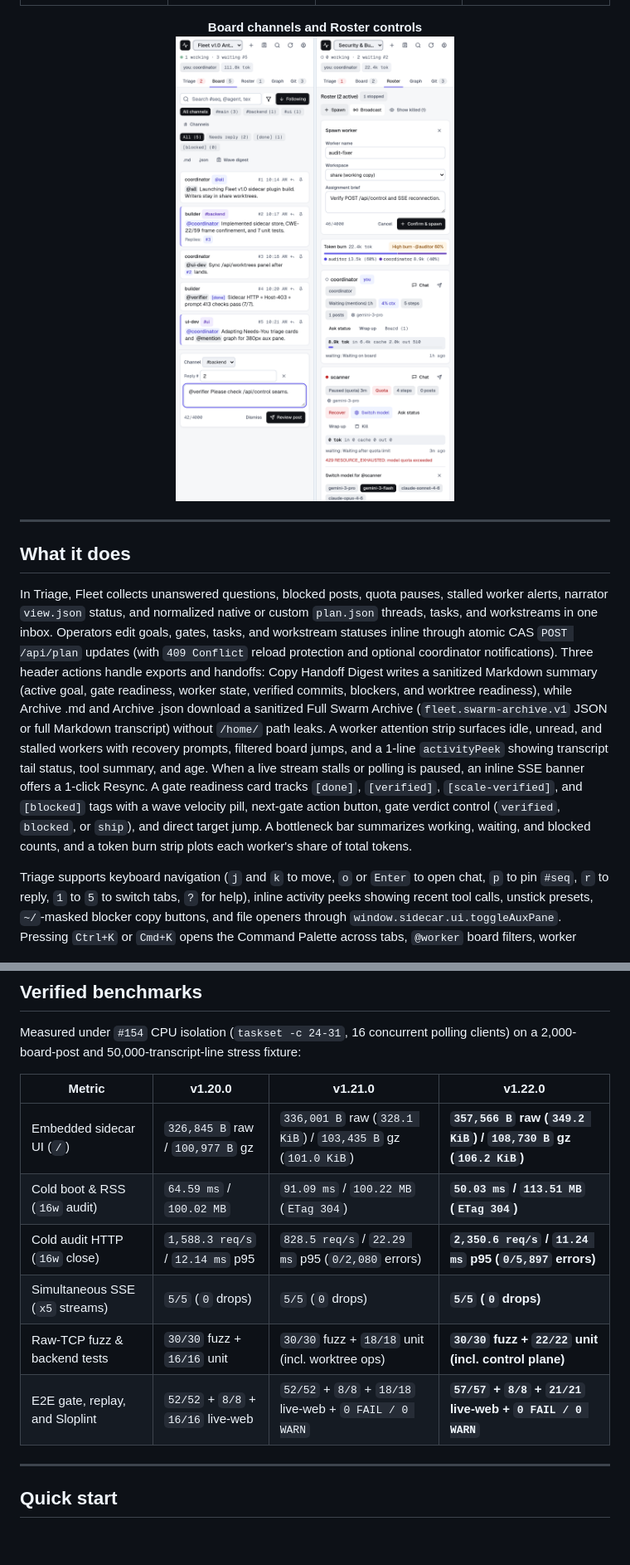
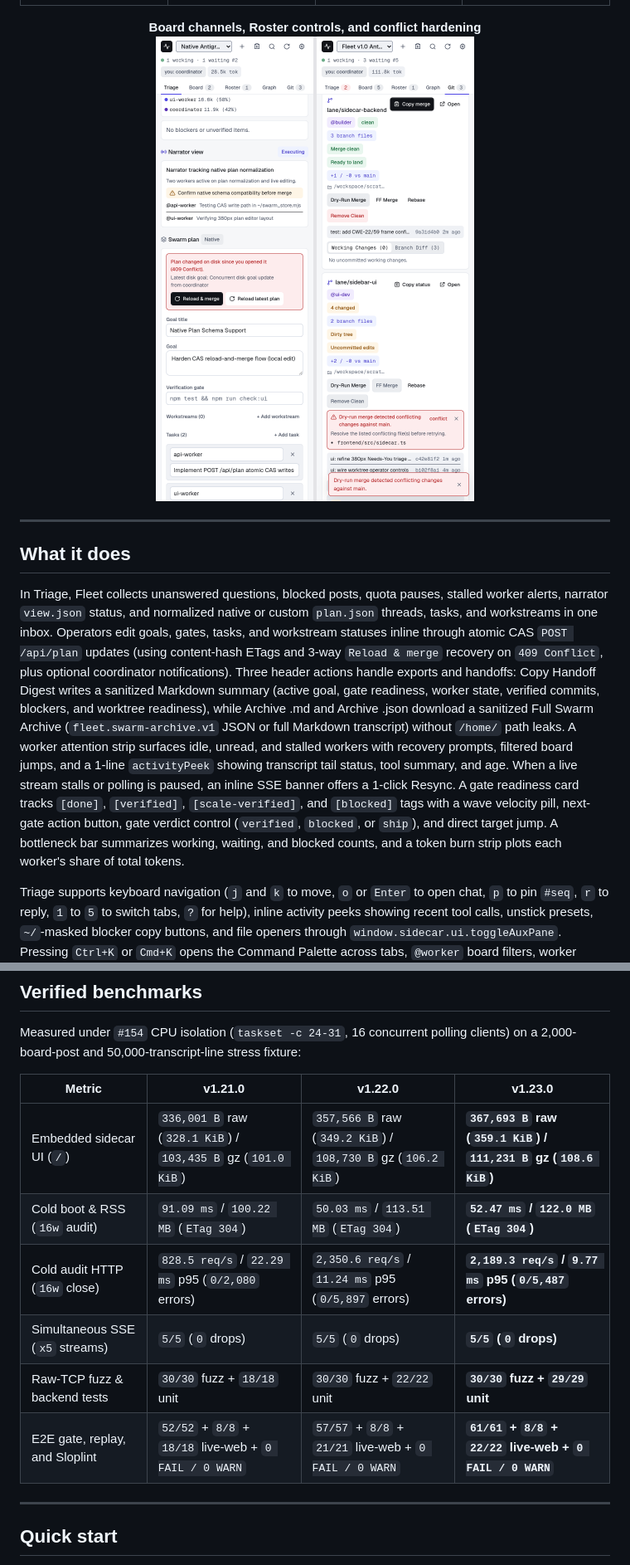
Before and after one commit to cayleb-james2008/dsh-fleet, a Markdown page: README.md, 2 parts joined by grey strips. Shown at 83% size. Drawn GitHub-style; pictures changed too: docs/screenshots/hardening-light.png (added); blank space fills up the shorter version.

Commit message:
chore(release): integrate Cycle 2 Wave H1 hardening and bump Fleet to v1.23.0

```diff
--- a/README.md
+++ b/README.md
@@ -64,11 +64,11 @@ Fleet lays out cleanly from a `340px` to `380px` auxiliary sidebar up to `1440px
 </table>
 
 <p align="center">
-  <strong>Board channels and Roster controls</strong><br />
+  <strong>Board channels, Roster controls, and conflict hardening</strong><br />
   <picture>
-    <source media="(prefers-color-scheme: dark)" srcset="docs/screenshots/control-dark.png" />
-    <source media="(prefers-color-scheme: light)" srcset="docs/screenshots/control-light.png" />
-    <img alt="Fleet Board channel tabs, sticky composer, and Roster spawn and model controls" src="docs/screenshots/control-light.png" width="520" />
+    <source media="(prefers-color-scheme: dark)" srcset="docs/screenshots/hardening-dark.png" />
+    <source media="(prefers-color-scheme: light)" srcset="docs/screenshots/hardening-light.png" />
+    <img alt="Fleet Triage 409 Reload and merge plan editor alongside Git worktree dry-run conflict alerts" src="docs/screenshots/hardening-light.png" width="520" />
   </picture>
 </p>
 
@@ -76,7 +76,7 @@ Fleet lays out cleanly from a `340px` to `380px` auxiliary sidebar up to `1440px
 
 ## What it does
 
-In Triage, Fleet collects unanswered questions, blocked posts, quota pauses, stalled worker alerts, narrator `view.json` status, and normalized native or custom `plan.json` threads, tasks, and workstreams in one inbox. Operators edit goals, gates, tasks, and workstream statuses inline through atomic CAS `POST /api/plan` updates (with `409 Conflict` reload protection and optional coordinator notifications). Three header actions handle exports and handoffs: Copy Handoff Digest writes a sanitized Markdown summary (active goal, gate readiness, worker state, verified commits, blockers, and worktree readiness), while Archive .md and Archive .json download a sanitized Full Swarm Archive (`fleet.swarm-archive.v1` JSON or full Markdown transcript) without `/home/` path leaks. A worker attention strip surfaces idle, unread, and stalled workers with recovery prompts, filtered board jumps, and a 1-line `activityPeek` showing transcript tail status, tool summary, and age. When a live stream stalls or polling is paused, an inline SSE banner offers a 1-click Resync. A gate readiness card tracks `[done]`, `[verified]`, `[scale-verified]`, and `[blocked]` tags with a wave velocity pill, next-gate action button, gate verdict control (`verified`, `blocked`, or `ship`), and direct target jump. A bottleneck bar summarizes working, waiting, and blocked counts, and a token burn strip plots each worker's share of total tokens.
+In Triage, Fleet collects unanswered questions, blocked posts, quota pauses, stalled worker alerts, narrator `view.json` status, and normalized native or custom `plan.json` threads, tasks, and workstreams in one inbox. Operators edit goals, gates, tasks, and workstream statuses inline through atomic CAS `POST /api/plan` updates (using content-hash ETags and 3-way `Reload & merge` recovery on `409 Conflict`, plus optional coordinator notifications). Three header actions handle exports and handoffs: Copy Handoff Digest writes a sanitized Markdown summary (active goal, gate readiness, worker state, verified commits, blockers, and worktree readiness), while Archive .md and Archive .json download a sanitized Full Swarm Archive (`fleet.swarm-archive.v1` JSON or full Markdown transcript) without `/home/` path leaks. A worker attention strip surfaces idle, unread, and stalled workers with recovery prompts, filtered board jumps, and a 1-line `activityPeek` showing transcript tail status, tool summary, and age. When a live stream stalls or polling is paused, an inline SSE banner offers a 1-click Resync. A gate readiness card tracks `[done]`, `[verified]`, `[scale-verified]`, and `[blocked]` tags with a wave velocity pill, next-gate action button, gate verdict control (`verified`, `blocked`, or `ship`), and direct target jump. A bottleneck bar summarizes working, waiting, and blocked counts, and a token burn strip plots each worker's share of total tokens.
 
 Triage supports keyboard navigation (`j` and `k` to move, `o` or `Enter` to open chat, `p` to pin `#seq`, `r` to reply, `1` to `5` to switch tabs, `?` for help), inline activity peeks showing recent tool calls, unstick presets, `~/`-masked blocker copy buttons, and file openers through `window.sidecar.ui.toggleAuxPane`. Pressing `Ctrl+K` or `Cmd+K` opens the Command Palette across tabs, `@worker` board filters, worker chats, triage items, recent board posts, worktrees, active swarms, the New Swarm launcher, Spawn Worker, and Board Post actions. A New Swarm launcher button also sits in the header when a swarm is active.
 
@@ -104,14 +104,14 @@ flowchart LR
 
 Measured under `#154` CPU isolation (`taskset -c 24-31`, 16 concurrent polling clients) on a 2,000-board-post and 50,000-transcript-line stress fixture:
 
-| Metric | v1.20.0 | v1.21.0 | **v1.22.0** |
+| Metric | v1.21.0 | v1.22.0 | **v1.23.0** |
 | --- | --- | --- | --- |
-| Embedded sidecar UI (`/`) | `326,845 B` raw / `100,977 B` gz | `336,001 B` raw (`328.1 KiB`) / `103,435 B` gz (`101.0 KiB`) | **`357,566 B` raw (`349.2 KiB`) / `108,730 B` gz (`106.2 KiB`)** |
-| Cold boot & RSS (`16w` audit) | `64.59 ms` / `100.02 MB` | `91.09 ms` / `100.22 MB` (`ETag 304`) | **`50.03 ms` / `113.51 MB` (`ETag 304`)** |
-| Cold audit HTTP (`16w` close) | `1,588.3 req/s` / `12.14 ms` p95 | `828.5 req/s` / `22.29 ms` p95 (`0/2,080` errors) | **`2,350.6 req/s` / `11.24 ms` p95 (`0/5,897` errors)** |
+| Embedded sidecar UI (`/`) | `336,001 B` raw (`328.1 KiB`) / `103,435 B` gz (`101.0 KiB`) | `357,566 B` raw (`349.2 KiB`) / `108,730 B` gz (`106.2 KiB`) | **`367,693 B` raw (`359.1 KiB`) / `111,231 B` gz (`108.6 KiB`)** |
+| Cold boot & RSS (`16w` audit) | `91.09 ms` / `100.22 MB` (`ETag 304`) | `50.03 ms` / `113.51 MB` (`ETag 304`) | **`52.47 ms` / `122.0 MB` (`ETag 304`)** |
+| Cold audit HTTP (`16w` close) | `828.5 req/s` / `22.29 ms` p95 (`0/2,080` errors) | `2,350.6 req/s` / `11.24 ms` p95 (`0/5,897` errors) | **`2,189.3 req/s` / `9.77 ms` p95 (`0/5,487` errors)** |
 | Simultaneous SSE (`x5` streams) | `5/5` (`0` drops) | `5/5` (`0` drops) | **`5/5` (`0` drops)** |
-| Raw-TCP fuzz & backend tests | `30/30` fuzz + `16/16` unit | `30/30` fuzz + `18/18` unit (incl. worktree ops) | **`30/30` fuzz + `22/22` unit (incl. control plane)** |
-| E2E gate, replay, and Sloplint | `52/52` + `8/8` + `16/16` live-web | `52/52` + `8/8` + `18/18` live-web + `0 FAIL / 0 WARN` | **`57/57` + `8/8` + `21/21` live-web + `0 FAIL / 0 WARN`** |
+| Raw-TCP fuzz & backend tests | `30/30` fuzz + `18/18` unit | `30/30` fuzz + `22/22` unit | **`30/30` fuzz + `29/29` unit** |
+| E2E gate, replay, and Sloplint | `52/52` + `8/8` + `18/18` live-web + `0 FAIL / 0 WARN` | `57/57` + `8/8` + `21/21` live-web + `0 FAIL / 0 WARN` | **`61/61` + `8/8` + `22/22` live-web + `0 FAIL / 0 WARN`** |
 
 ---
 
```
Also changed, not shown: other parts of README.md (+2 -2 lines), CHANGELOG.md (+7 -0 lines), docs/screenshots/hardening-dark.png (added), 11 other files.
